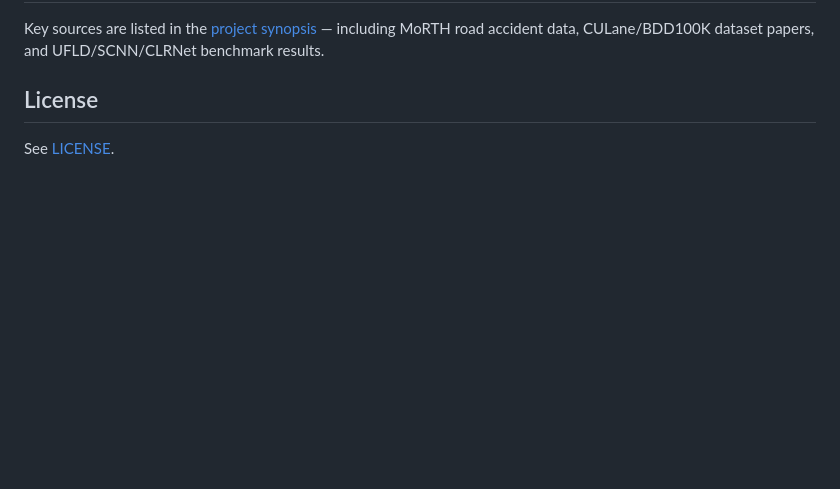
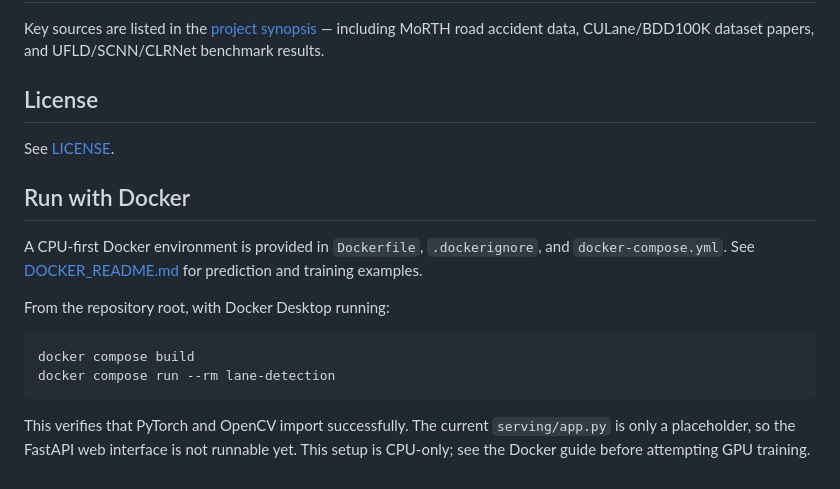
Before and after one commit to Ganesh-Jalkote/lane-detection-in-adverse-weather, a Markdown page: README.md, the part around the change. Rendered like a GitHub page; blank space fills up the shorter version.

Commit message:
Document Docker quick start

````diff
--- a/README.md
+++ b/README.md
@@ -87,3 +87,16 @@ Key sources are listed in the [project synopsis](docs/) — including MoRTH road
 ## License
 
 See [LICENSE](LICENSE).
+
+## Run with Docker
+
+A CPU-first Docker environment is provided in `Dockerfile`, `.dockerignore`, and `docker-compose.yml`. See [DOCKER_README.md](DOCKER_README.md) for prediction and training examples.
+
+From the repository root, with Docker Desktop running:
+
+```powershell
+docker compose build
+docker compose run --rm lane-detection
+```
+
+This verifies that PyTorch and OpenCV import successfully. The current `serving/app.py` is only a placeholder, so the FastAPI web interface is not runnable yet. This setup is CPU-only; see the Docker guide before attempting GPU training.
````
